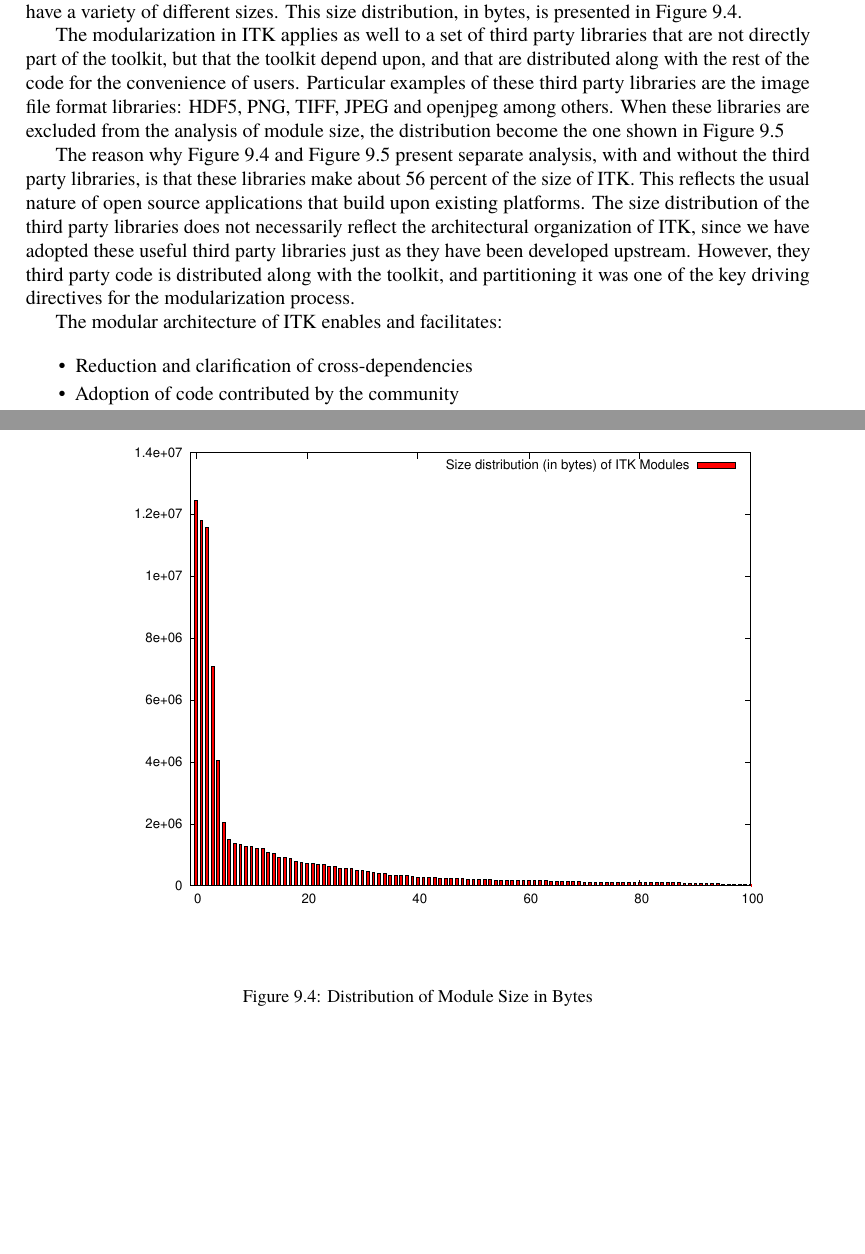
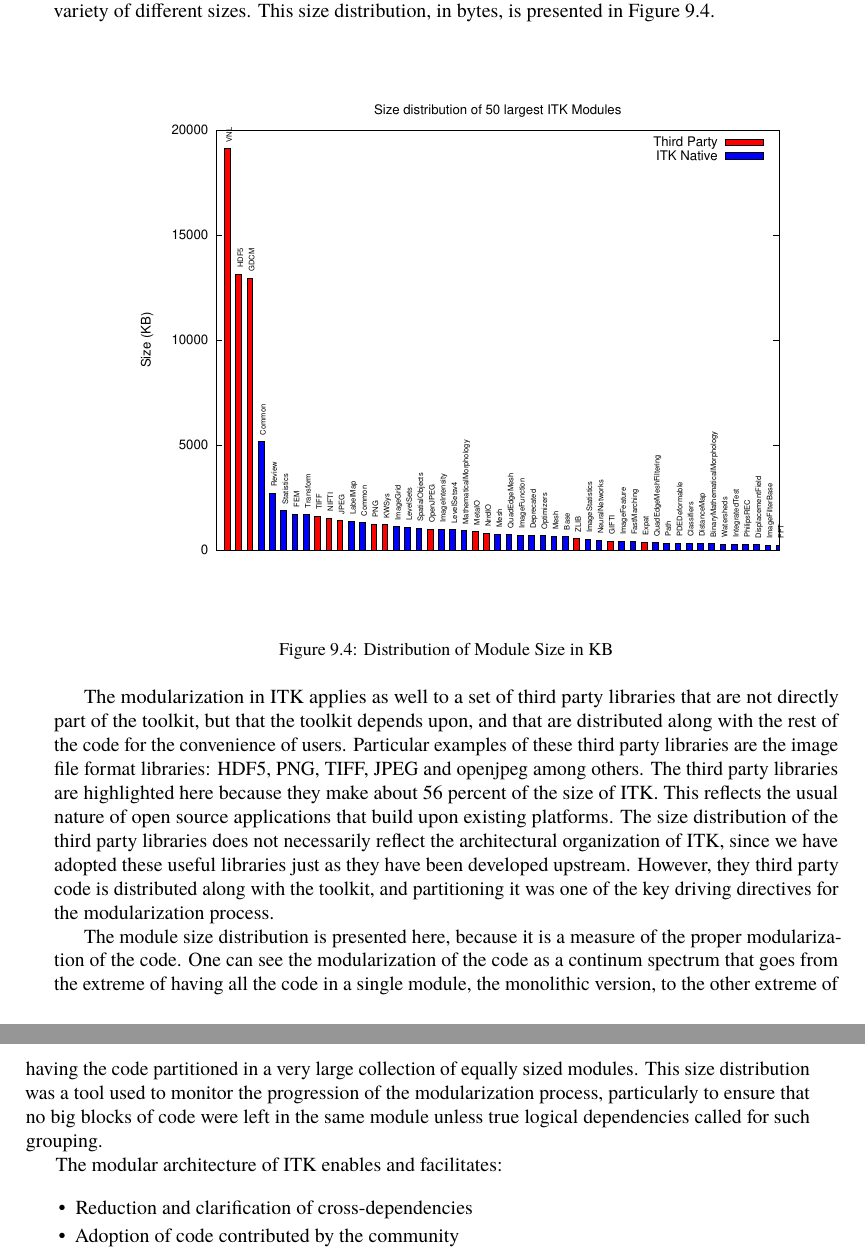
Before and after one commit to catlee/aosa-volume2, a LaTeX thesis (tex/en/aosa2.tex, which reads tex/en/itk.tex): two parts of pages 138 and 140 of 360 before the commit and two parts of pages 139 and 140 of 360 after it, joined at a grey line, cut so that both start at the same text, the shorter picture padded with empty space. Compiled offline with pdfLaTeX.

Commit message:
Addressed reviewer's comment about consolidating the graphs of module size distribution and clarifying the purpose of including the plots in the chapter.
git-svn-id: http://www.aosabook.org/svn/volume2@987 dd5aa6cc-de63-413d-92ad-03a14aac4e6a

```diff
--- a/tex/en/itk.tex
+++ b/tex/en/itk.tex
@@ -183,29 +179,32 @@ Figure~\ref{fig.itk.modulehierarchy}.
+Figure~\ref{fig.itk.modulehierarchy}.  ITK currently has 124 modules, that are
+in turn aggregated into 13 major groups.  The modules have a variety of
+different sizes. This size distribution, in bytes, is presented in
+Figure~\ref{fig.itk.modulesize}.
 
-ITK currently has 124 modules, that are in turn aggregated into 13 major groups.
-The modules have a variety of different sizes. This size distribution, in
-bytes, is presented in Figure~\ref{fig.itk.modulesize}.
-
-\aosafigure{../images/itk/moduleSizePlot.pdf}{Distribution of Module Size in Bytes}{fig.itk.modulesize}
-\aosafigure{../images/itk/moduleSizePlotNoThirdParty.pdf}{Distribution of Module Size in Bytes without Third Party Libraries}{fig.itk.modulesizenothirdparty}
+\aosafigure{../images/itk/moduleSizePlotCombined.pdf}{Distribution of Module Size in KB}{fig.itk.modulesize}
 
 The modularization in ITK applies as well to a set of third party libraries
-that are not directly part of the toolkit, but that the toolkit depend upon, and
-that are distributed along with the rest of the code for the convenience of
+that are not directly part of the toolkit, but that the toolkit depends upon,
+and that are distributed along with the rest of the code for the convenience of
 users. Particular examples of these third party libraries are the image file
-format libraries: HDF5, PNG, TIFF, JPEG and openjpeg among others. When these
-libraries are excluded from the analysis of module size, the distribution
-become the one shown in Figure~\ref{fig.itk.modulesizenothirdparty}
+format libraries: HDF5, PNG, TIFF, JPEG and openjpeg among others.  The third
+party libraries are highlighted here because they make about 56 percent of the
+size of ITK. This reflects the usual nature of open source applications that
+build upon existing platforms. The size distribution of the third party
+libraries does not necessarily reflect the architectural organization of ITK,
+since we have adopted these useful libraries just as they have been developed
+upstream. However, they third party code is distributed along with the toolkit,
+and partitioning it was one of the key driving directives for the
+modularization process.
 
-The reason why Figure~\ref{fig.itk.modulesize} and
-Figure~\ref{fig.itk.modulesizenothirdparty} present separate analysis, with and
-without the third party libraries, is that these libraries make about 56
-percent of the size of ITK. This reflects the usual nature of open source
-applications that build upon existing platforms. The size distribution of the
-third party libraries does not necessarily reflect the architectural
-organization of ITK, since we have adopted these useful third party libraries
-just as they have been developed upstream. However, they third party code is
-distributed along with the toolkit, and partitioning it was one of the key
-driving directives for the modularization process.
+The module size distribution is presented here, because it is a measure of the
+proper modularization of the code. One can see the modularization of the code
+as a continum spectrum that goes from the extreme of having all the code in a
+single module, the monolithic version, to the other extreme of having the code
+partitioned in a very large collection of equally sized modules. This size
+distribution was a tool used to monitor the progression of the modularization
+process, particularly to ensure that no big blocks of code were left in the
+same module unless true logical dependencies called for such grouping.
 
 The modular architecture of ITK enables and facilitates:
 
```
Also changed, not shown: tex/images/itk/moduleSizePlotCombined.pdf (added), tex/en/itk.tex (12 more changed lines).
